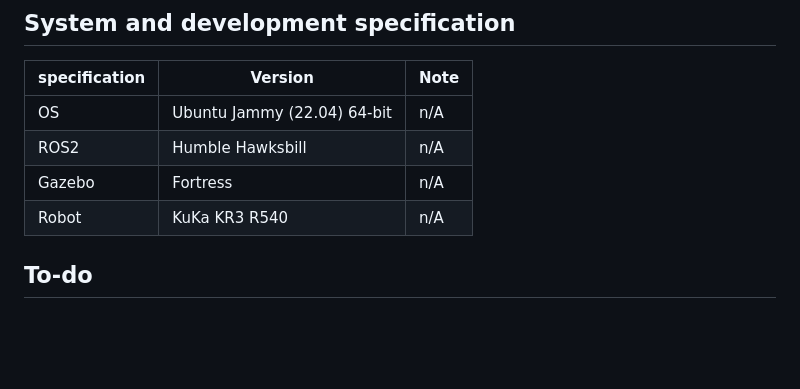
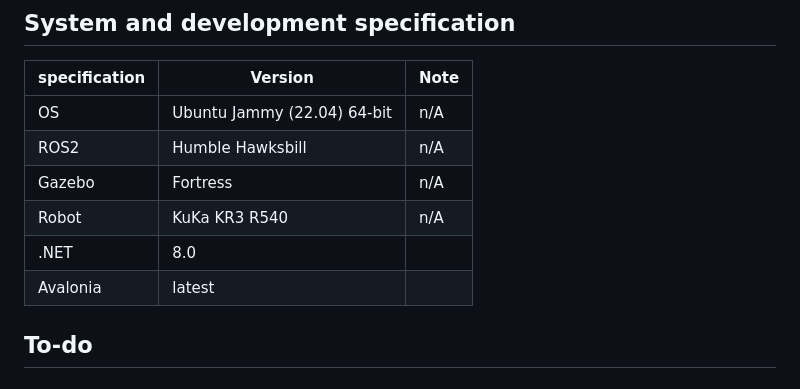
Before and after one commit to aialmohamed/MPA_KR3_Digital_Twin, a Markdown page: Readme.md, the part around the change. GitHub-like rendering; blank space fills up the shorter version.

Commit message:
Update : System and development specification

```diff
--- a/Readme.md
+++ b/Readme.md
@@ -58,6 +58,8 @@ The project involves setting up a **digital twin** system for the **Kuka KR3 R54
 | ROS2 |Humble Hawksbill |  n/A |
 | Gazebo | Fortress | n/A|
 | Robot | KuKa KR3 R540 | n/A|
+| .NET | 8.0|
+| Avalonia | latest|
 
 
 ## To-do
```
